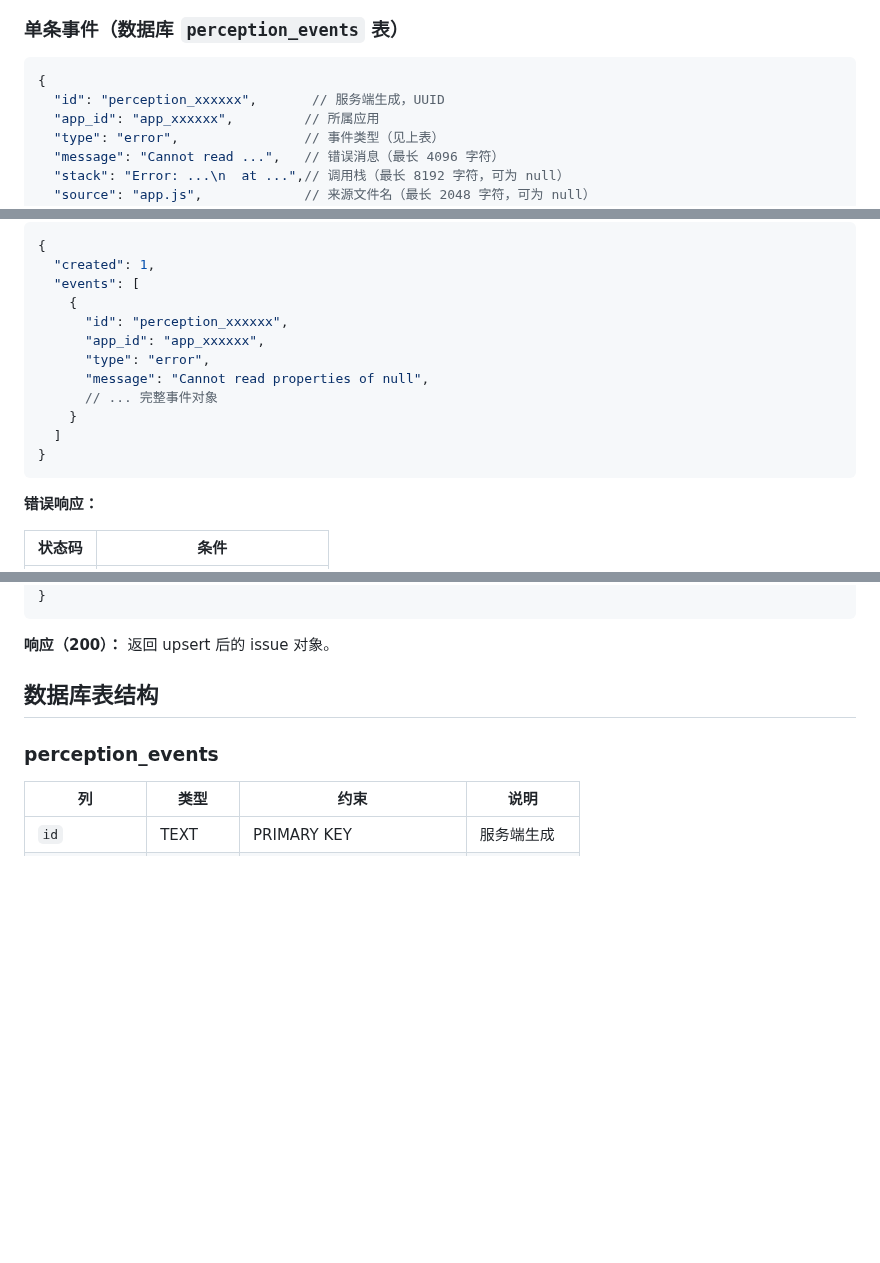
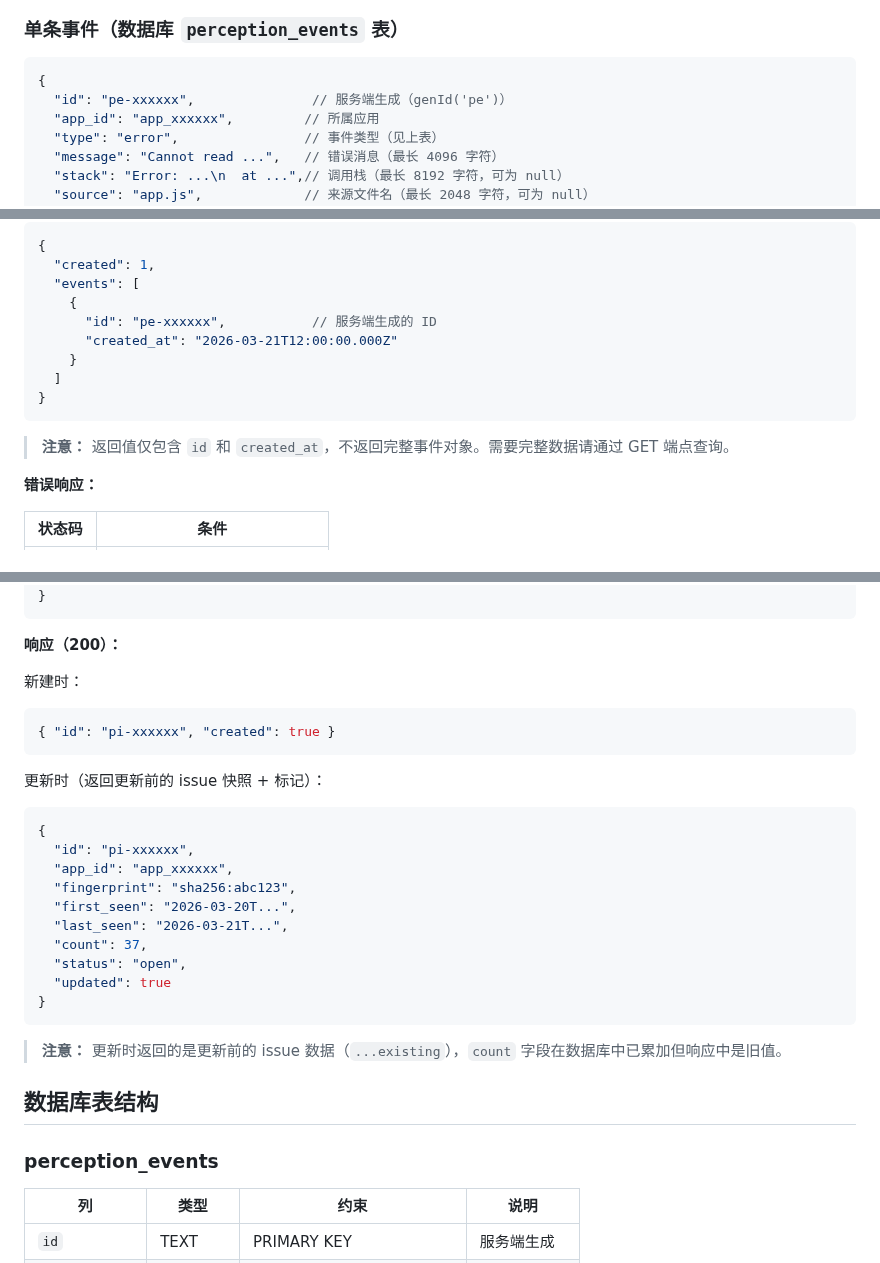
Before and after one commit to coco-xyz/clawmark, a Markdown page: docs/contract-perception-api.md, 3 parts joined by grey strips. Rendered like a GitHub page; blank space fills up the shorter version.

Commit message:
fix(docs): #91 address lova P3 review — ID prefix, response shapes
- Fix ID prefix: perception_xxx → pe-xxx (matches genId('pe'))
- Fix POST /perception response: only returns { id, created_at }
- Fix POST /perception/issues response: returns { id, created } on
  create, { ...existing, updated } on update
- Fix pissue_ prefix → pi-

````diff
--- a/docs/contract-perception-api.md
+++ b/docs/contract-perception-api.md
@@ -40,7 +40,7 @@ Perception API 支持两种认证方式，由 `v2AuthOrAgent` 中间件处理：
 
 ```jsonc
 {
-  "id": "perception_xxxxxx",       // 服务端生成，UUID
+  "id": "pe-xxxxxx",               // 服务端生成（genId('pe')）
   "app_id": "app_xxxxxx",         // 所属应用
   "type": "error",                // 事件类型（见上表）
   "message": "Cannot read ...",   // 错误消息（最长 4096 字符）
@@ -121,15 +121,14 @@ Perception API 支持两种认证方式，由 `v2AuthOrAgent` 中间件处理：
   "created": 1,
   "events": [
     {
-      "id": "perception_xxxxxx",
-      "app_id": "app_xxxxxx",
-      "type": "error",
-      "message": "Cannot read properties of null",
-      // ... 完整事件对象
+      "id": "pe-xxxxxx",           // 服务端生成的 ID
+      "created_at": "2026-03-21T12:00:00.000Z"
     }
   ]
 }
 ```
+
+> **注意：** 返回值仅包含 `id` 和 `created_at`，不返回完整事件对象。需要完整数据请通过 GET 端点查询。
 
 **错误响应：**
 
@@ -237,7 +236,28 @@ Perception API 支持两种认证方式，由 `v2AuthOrAgent` 中间件处理：
 }
 ```
 
-**响应（200）：** 返回 upsert 后的 issue 对象。
+**响应（200）：**
+
+新建时：
+```jsonc
+{ "id": "pi-xxxxxx", "created": true }
+```
+
+更新时（返回更新前的 issue 快照 + 标记）：
+```jsonc
+{
+  "id": "pi-xxxxxx",
+  "app_id": "app_xxxxxx",
+  "fingerprint": "sha256:abc123",
+  "first_seen": "2026-03-20T...",
+  "last_seen": "2026-03-21T...",
+  "count": 37,
+  "status": "open",
+  "updated": true
+}
+```
+
+> **注意：** 更新时返回的是更新前的 issue 数据（`...existing`），`count` 字段在数据库中已累加但响应中是旧值。
 
 ## 数据库表结构
 
````
Also changed, not shown: other parts of docs/contract-perception-api.md (+1 -1 lines).
